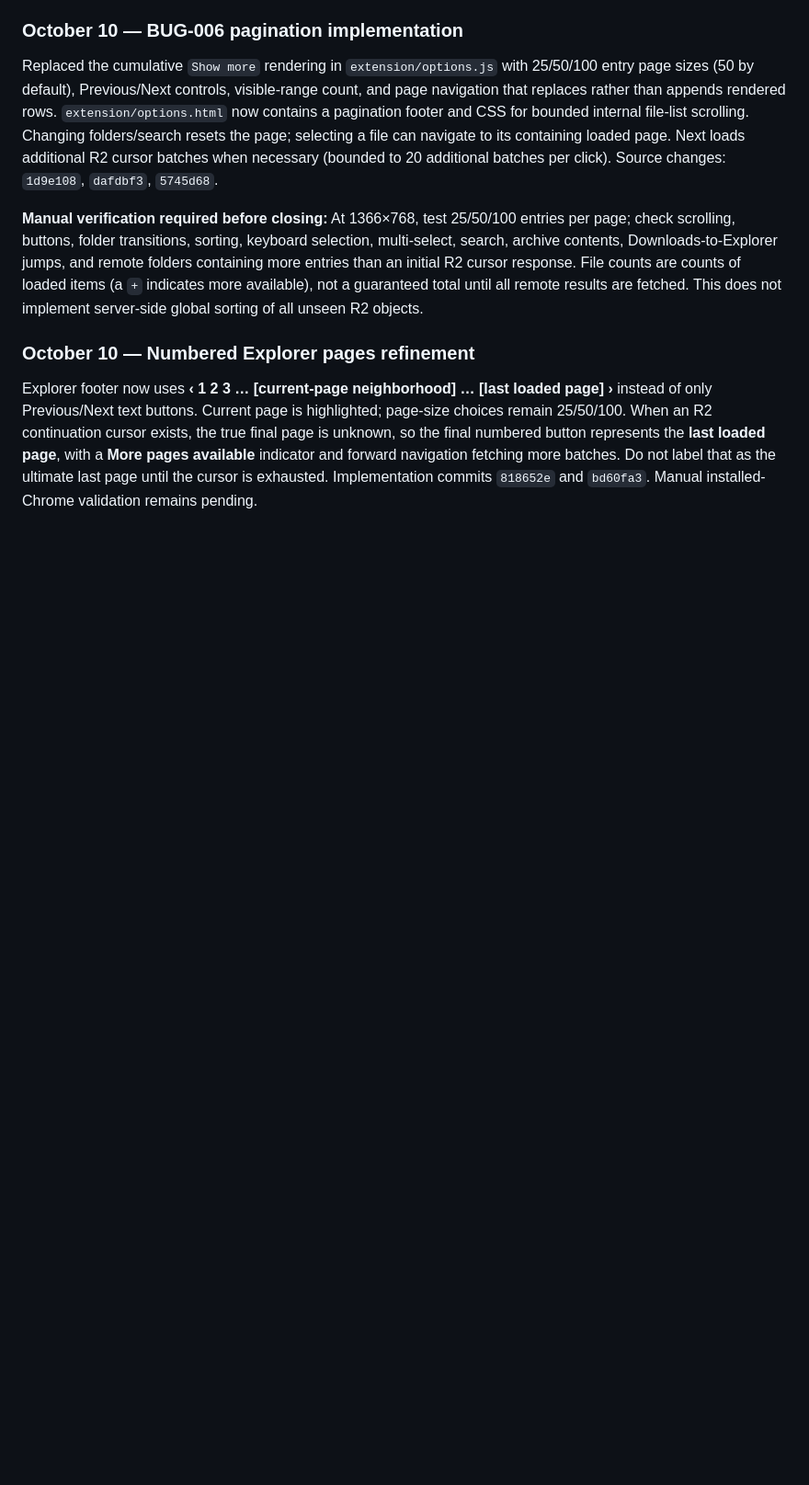
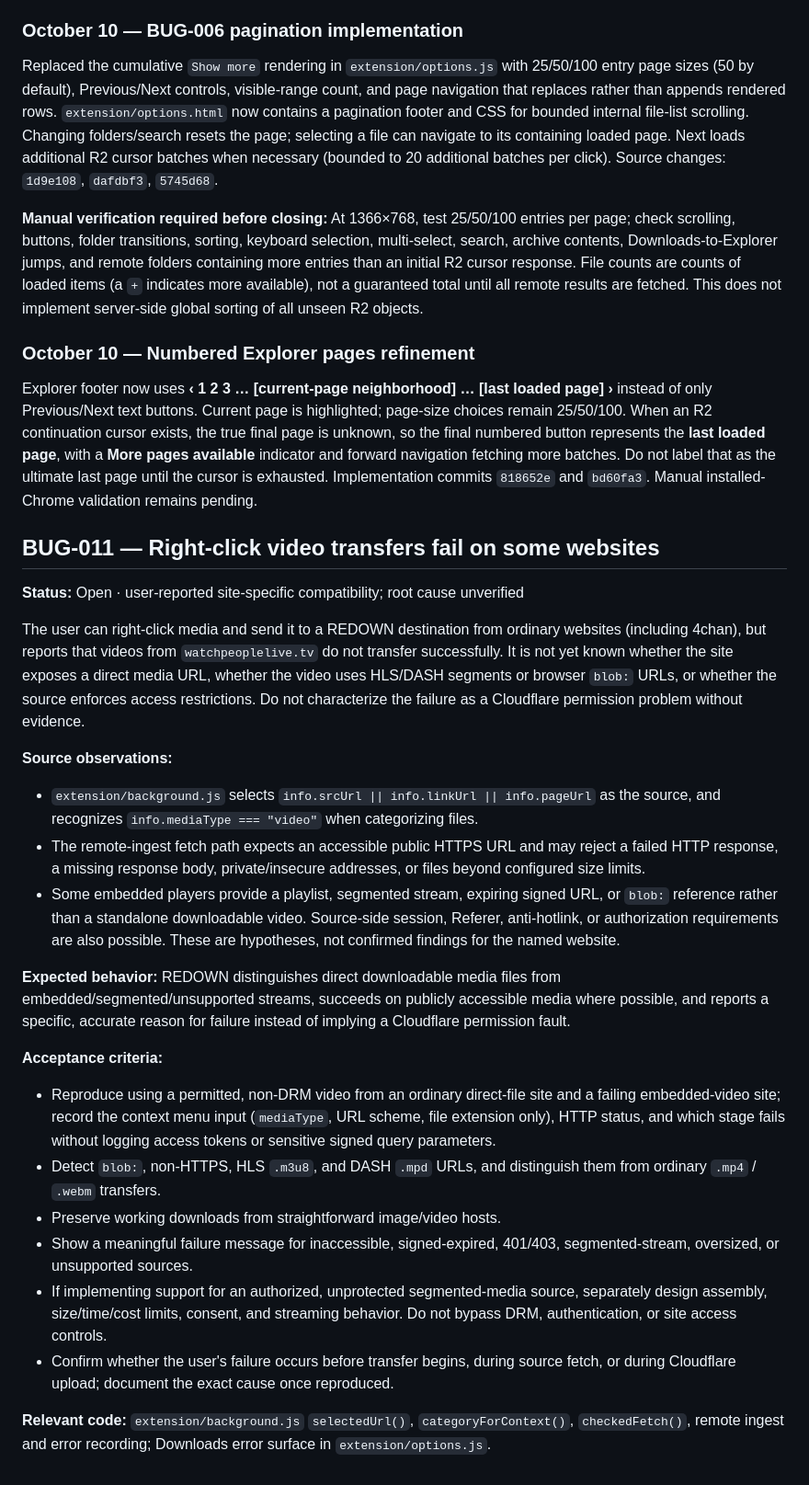
Before and after one commit to thanks-cohn/remote-download-2-cloudfare, a Markdown page: bugs/README.md, the part around the change. Shown at 92% size. Drawn GitHub-style; blank space fills up the shorter version.

Commit message:
docs: track site-specific right-click video transfer compatibility

```diff
--- a/bugs/README.md
+++ b/bugs/README.md
@@ -234,3 +234,27 @@ Replaced the cumulative `Show more` rendering in `extension/options.js` with 25/
 ### October 10 — Numbered Explorer pages refinement
 
 Explorer footer now uses **‹ 1 2 3 … [current-page neighborhood] … [last loaded page] ›** instead of only Previous/Next text buttons. Current page is highlighted; page-size choices remain 25/50/100. When an R2 continuation cursor exists, the true final page is unknown, so the final numbered button represents the **last loaded page**, with a **More pages available** indicator and forward navigation fetching more batches. Do not label that as the ultimate last page until the cursor is exhausted. Implementation commits `818652e` and `bd60fa3`. Manual installed-Chrome validation remains pending.
+
+
+## BUG-011 — Right-click video transfers fail on some websites
+
+**Status:** Open · user-reported site-specific compatibility; root cause unverified
+
+The user can right-click media and send it to a REDOWN destination from ordinary websites (including 4chan), but reports that videos from `watchpeoplelive.tv` do not transfer successfully. It is not yet known whether the site exposes a direct media URL, whether the video uses HLS/DASH segments or browser `blob:` URLs, or whether the source enforces access restrictions. Do not characterize the failure as a Cloudflare permission problem without evidence.
+
+**Source observations:**
+- `extension/background.js` selects `info.srcUrl || info.linkUrl || info.pageUrl` as the source, and recognizes `info.mediaType === "video"` when categorizing files.
+- The remote-ingest fetch path expects an accessible public HTTPS URL and may reject a failed HTTP response, a missing response body, private/insecure addresses, or files beyond configured size limits.
+- Some embedded players provide a playlist, segmented stream, expiring signed URL, or `blob:` reference rather than a standalone downloadable video. Source-side session, Referer, anti-hotlink, or authorization requirements are also possible. These are hypotheses, not confirmed findings for the named website.
+
+**Expected behavior:** REDOWN distinguishes direct downloadable media files from embedded/segmented/unsupported streams, succeeds on publicly accessible media where possible, and reports a specific, accurate reason for failure instead of implying a Cloudflare permission fault.
+
+**Acceptance criteria:**
+- Reproduce using a permitted, non-DRM video from an ordinary direct-file site and a failing embedded-video site; record the context menu input (`mediaType`, URL scheme, file extension only), HTTP status, and which stage fails without logging access tokens or sensitive signed query parameters.
+- Detect `blob:`, non-HTTPS, HLS `.m3u8`, and DASH `.mpd` URLs, and distinguish them from ordinary `.mp4` / `.webm` transfers.
+- Preserve working downloads from straightforward image/video hosts.
+- Show a meaningful failure message for inaccessible, signed-expired, 401/403, segmented-stream, oversized, or unsupported sources.
+- If implementing support for an authorized, unprotected segmented-media source, separately design assembly, size/time/cost limits, consent, and streaming behavior. Do not bypass DRM, authentication, or site access controls.
+- Confirm whether the user's failure occurs before transfer begins, during source fetch, or during Cloudflare upload; document the exact cause once reproduced.
+
+**Relevant code:** `extension/background.js` `selectedUrl()`, `categoryForContext()`, `checkedFetch()`, remote ingest and error recording; Downloads error surface in `extension/options.js`.
```
